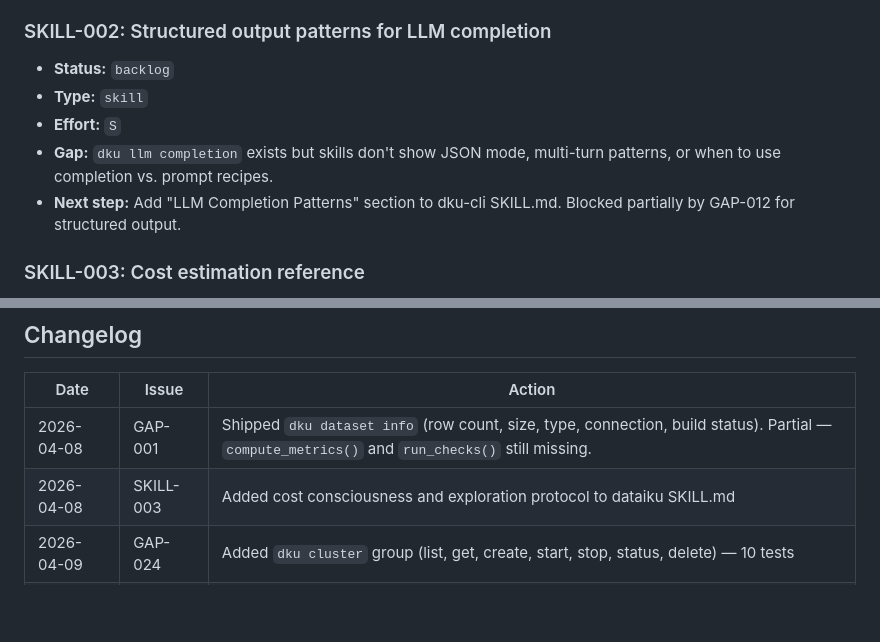
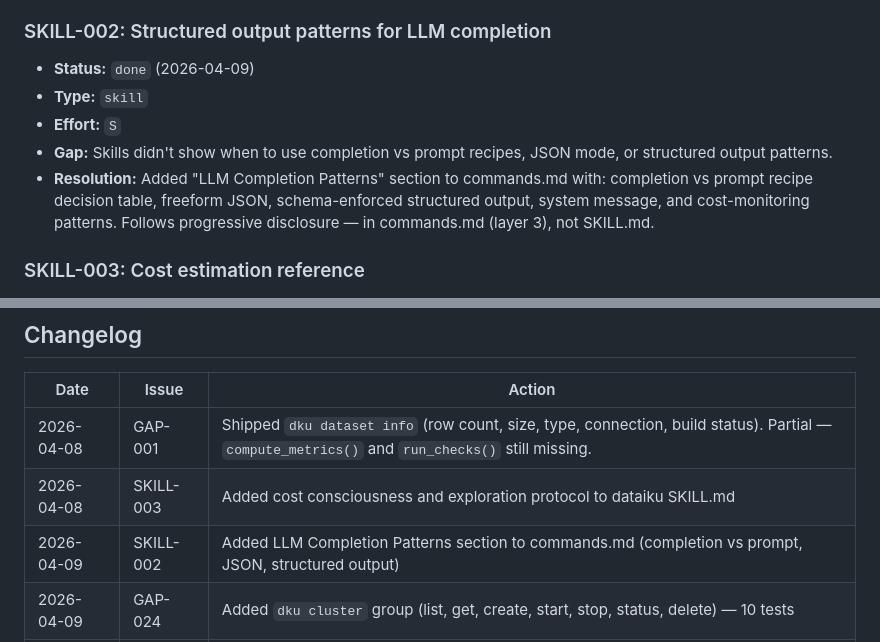
Before and after one commit to dataiku/dataiku-headless, a Markdown page: docs/gap-tracker.md, 2 parts joined by grey strips. GitHub-like rendering; blank space fills up the shorter version.

Commit message:
docs: add LLM completion patterns to commands.md (SKILL-002)
Added "LLM Completion Patterns" section covering:
- When to use `dku llm completion` vs Prompt recipes (decision table)
- Freeform JSON output (--json-output)
- Schema-enforced structured output (--json-schema)
- System message for role/context (--system)
- Cost monitoring via -o json + jq .total_usage

Follows progressive disclosure: patterns in commands.md (layer 3),
not in SKILL.md.

This closes the last item in the gap tracker — all 37 CLI gaps and
3 skill gaps are now resolved.

Co-Authored-By: Claude Opus 4.6 (1M context) <noreply@anthropic.com>

```diff
--- a/docs/gap-tracker.md
+++ b/docs/gap-tracker.md
@@ -341,11 +341,11 @@ Every gap implementation MUST follow this sequence:
 - **Resolution:** Added "Complete RAG Pipeline (KB → Embed → RAG LLM → Agent)" pattern to dku-cli SKILL.md with full chaining example. Also added Model Deployment Pipeline, Flow Investigation Pattern, and Plugin Installation Pattern. Unblocked by GAP-005.
 
 ### SKILL-002: Structured output patterns for LLM completion
-- **Status:** `backlog`
+- **Status:** `done` (2026-04-09)
 - **Type:** `skill`
 - **Effort:** `S`
-- **Gap:** `dku llm completion` exists but skills don't show JSON mode, multi-turn patterns, or when to use completion vs. prompt recipes.
-- **Next step:** Add "LLM Completion Patterns" section to dku-cli SKILL.md. Blocked partially by GAP-012 for structured output.
+- **Gap:** Skills didn't show when to use completion vs prompt recipes, JSON mode, or structured output patterns.
+- **Resolution:** Added "LLM Completion Patterns" section to commands.md with: completion vs prompt recipe decision table, freeform JSON, schema-enforced structured output, system message, and cost-monitoring patterns. Follows progressive disclosure — in commands.md (layer 3), not SKILL.md.
 
 ### SKILL-003: Cost estimation reference
 - **Status:** `done` (2026-04-08)
@@ -361,6 +361,7 @@ Every gap implementation MUST follow this sequence:
 |------|-------|--------|
 | 2026-04-08 | GAP-001 | Shipped `dku dataset info` (row count, size, type, connection, build status). Partial — `compute_metrics()` and `run_checks()` still missing. |
 | 2026-04-08 | SKILL-003 | Added cost consciousness and exploration protocol to dataiku SKILL.md |
+| 2026-04-09 | SKILL-002 | Added LLM Completion Patterns section to commands.md (completion vs prompt, JSON, structured output) |
 | 2026-04-09 | GAP-024 | Added `dku cluster` group (list, get, create, start, stop, status, delete) — 10 tests |
 | 2026-04-09 | GAP-032 | Added `dku user activity` and `add-secret` — 3 tests. Marked GAP-027/029/030/035 as wont-do |
 | 2026-04-09 | GAP-025 | Added `dku api-key` group (list, get, create, delete) — 6 tests |
```
Also changed, not shown: 1 other file.
